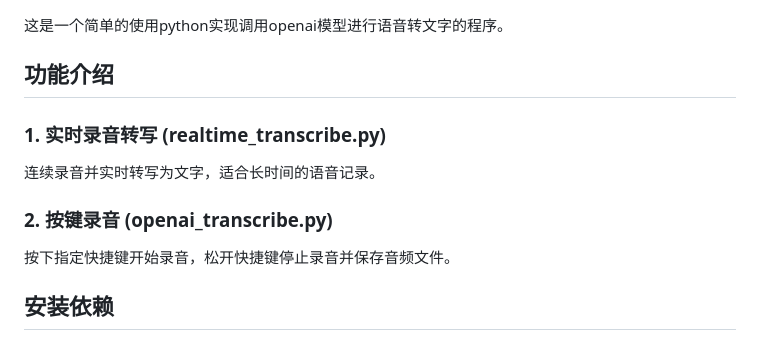
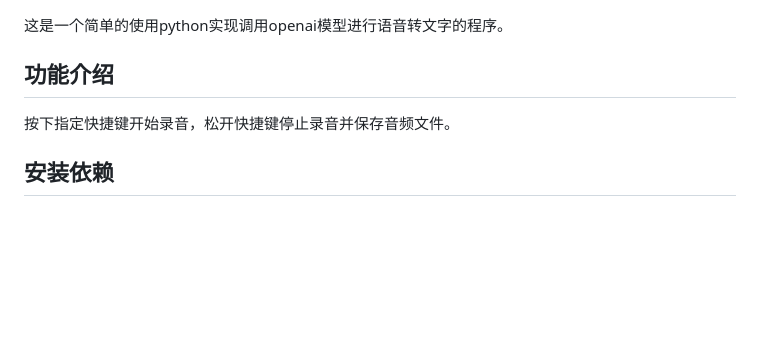
Before and after one commit to youtonghy/Voice-transcript, a Markdown page: README.md, the part around the change. GitHub-like rendering; blank space fills up the shorter version.

Commit message:
更新README

```diff
--- a/README.md
+++ b/README.md
@@ -4,10 +4,6 @@
 
 ## 功能介绍
 
-### 1. 实时录音转写 (realtime_transcribe.py)
-连续录音并实时转写为文字，适合长时间的语音记录。
-
-### 2. 按键录音 (openai_transcribe.py)
 按下指定快捷键开始录音，松开快捷键停止录音并保存音频文件。
 
 ## 安装依赖
```
